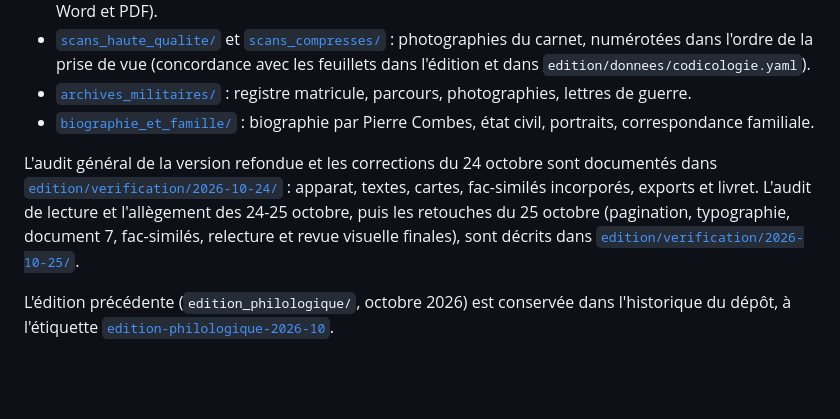
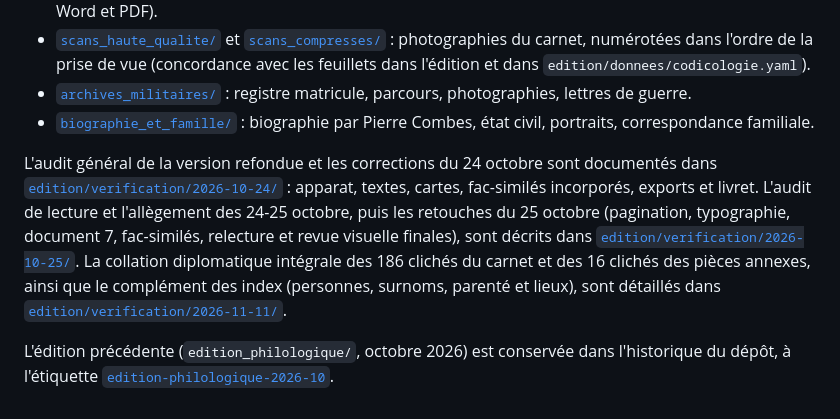
Before and after one commit to Ludwig-H/Hippolyte-Combes, a Markdown page: README.md, the part around the change. GitHub-like rendering; blank space fills up the shorter version.

Commit message:
Ajout du rapport de relecture intégrale et de mise à jour (edition/verification/2026-11-11/)

```diff
--- a/README.md
+++ b/README.md
@@ -40,6 +40,6 @@ Les données éditoriales sont dans [`edition/donnees/`](edition/donnees/) : une
 - [`archives_militaires/`](archives_militaires/) : registre matricule, parcours, photographies, lettres de guerre.
 - [`biographie_et_famille/`](biographie_et_famille/) : biographie par Pierre Combes, état civil, portraits, correspondance familiale.
 
-L'audit général de la version refondue et les corrections du 24 octobre sont documentés dans [`edition/verification/2026-10-24/`](edition/verification/2026-10-24/) : apparat, textes, cartes, fac-similés incorporés, exports et livret. L'audit de lecture et l'allègement des 24-25 octobre, puis les retouches du 25 octobre (pagination, typographie, document 7, fac-similés, relecture et revue visuelle finales), sont décrits dans [`edition/verification/2026-10-25/`](edition/verification/2026-10-25/).
+L'audit général de la version refondue et les corrections du 24 octobre sont documentés dans [`edition/verification/2026-10-24/`](edition/verification/2026-10-24/) : apparat, textes, cartes, fac-similés incorporés, exports et livret. L'audit de lecture et l'allègement des 24-25 octobre, puis les retouches du 25 octobre (pagination, typographie, document 7, fac-similés, relecture et revue visuelle finales), sont décrits dans [`edition/verification/2026-10-25/`](edition/verification/2026-10-25/). La collation diplomatique intégrale des 186 clichés du carnet et des 16 clichés des pièces annexes, ainsi que le complément des index (personnes, surnoms, parenté et lieux), sont détaillés dans [`edition/verification/2026-11-11/`](edition/verification/2026-11-11/).
 
 L'édition précédente (`edition_philologique/`, octobre 2026) est conservée dans l'historique du dépôt, à l'étiquette [`edition-philologique-2026-10`](../../tree/edition-philologique-2026-10).
```
Also changed, not shown: 1 other file.
